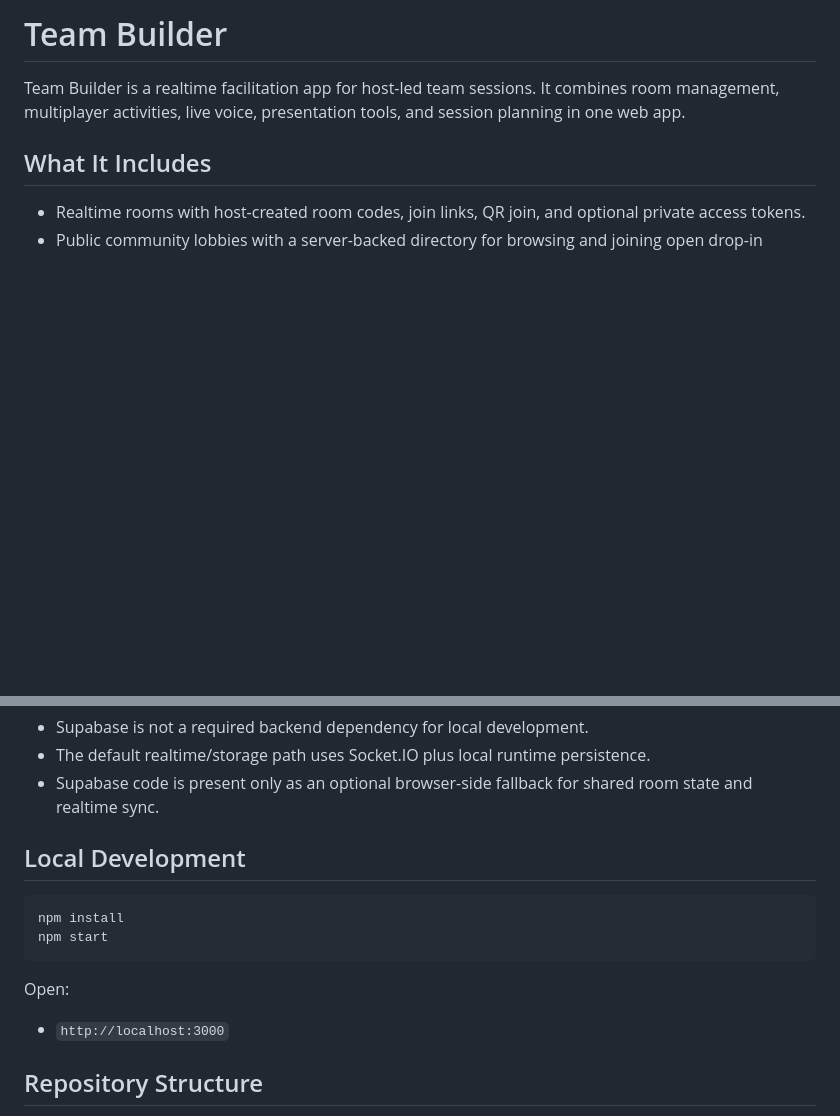
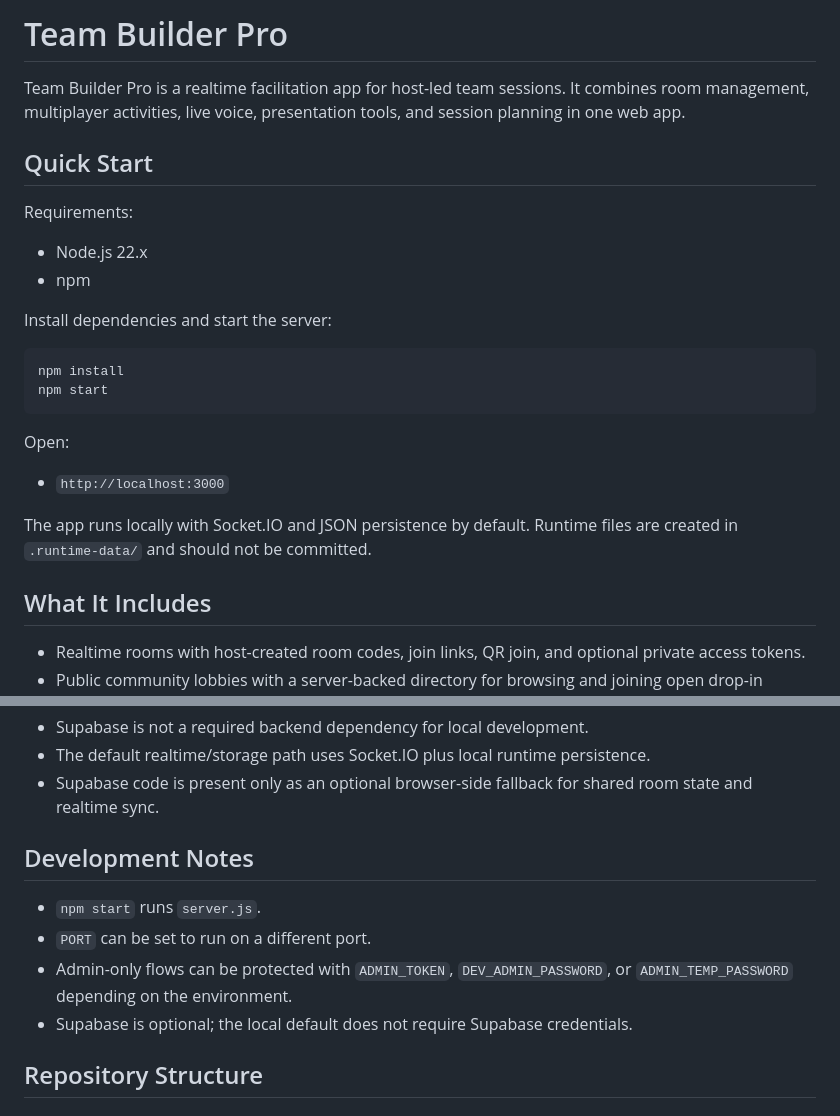
Before and after one commit to Danmax/TeamBuilderPro, a Markdown page: README.md, 2 parts joined by grey strips. GitHub-like rendering; blank space fills up the shorter version.

Commit message:
Update README setup details

````diff
--- a/README.md
+++ b/README.md
@@ -1,6 +1,26 @@
-# Team Builder
+# Team Builder Pro
 
-Team Builder is a realtime facilitation app for host-led team sessions. It combines room management, multiplayer activities, live voice, presentation tools, and session planning in one web app.
+Team Builder Pro is a realtime facilitation app for host-led team sessions. It combines room management, multiplayer activities, live voice, presentation tools, and session planning in one web app.
+
+## Quick Start
+
+Requirements:
+
+- Node.js 22.x
+- npm
+
+Install dependencies and start the server:
+
+```bash
+npm install
+npm start
+```
+
+Open:
+
+- `http://localhost:3000`
+
+The app runs locally with Socket.IO and JSON persistence by default. Runtime files are created in `.runtime-data/` and should not be committed.
 
 ## What It Includes
 
@@ -181,16 +201,12 @@ Notes:
 - The default realtime/storage path uses Socket.IO plus local runtime persistence.
 - Supabase code is present only as an optional browser-side fallback for shared room state and realtime sync.
 
-## Local Development
+## Development Notes
 
-```bash
-npm install
-npm start
-```
-
-Open:
-
-- `http://localhost:3000`
+- `npm start` runs `server.js`.
+- `PORT` can be set to run on a different port.
+- Admin-only flows can be protected with `ADMIN_TOKEN`, `DEV_ADMIN_PASSWORD`, or `ADMIN_TEMP_PASSWORD` depending on the environment.
+- Supabase is optional; the local default does not require Supabase credentials.
 
 ## Repository Structure
 
````
